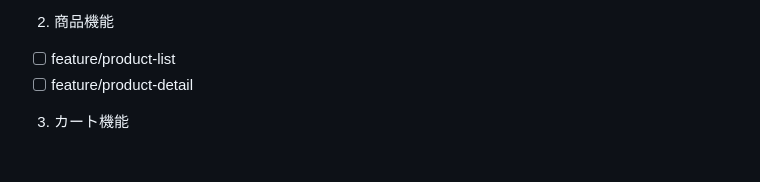
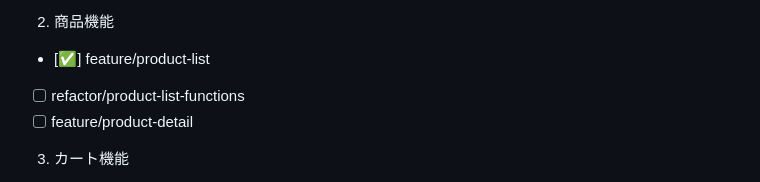
Before and after one commit to Kouhei-Yagi/PHP-Tyounyuumon2, a Markdown page: README.md, the part around the change. GitHub-like rendering; blank space fills up the shorter version.

Commit message:
docs: [README.md] 開発ロードマップのブランチ情報を更新

```diff
--- a/README.md
+++ b/README.md
@@ -108,7 +108,8 @@ docs: Git運用ルールをREADMEに追記
 
 2. 商品機能
 
-- [ ] feature/product-list
+- [✅] feature/product-list
+- [ ] refactor/product-list-functions
 - [ ] feature/product-detail
 
 3. カート機能
```
